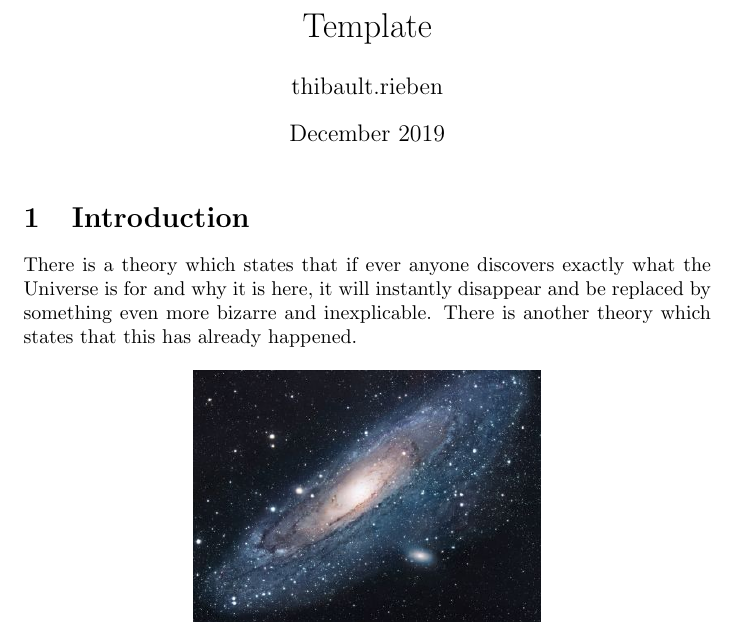
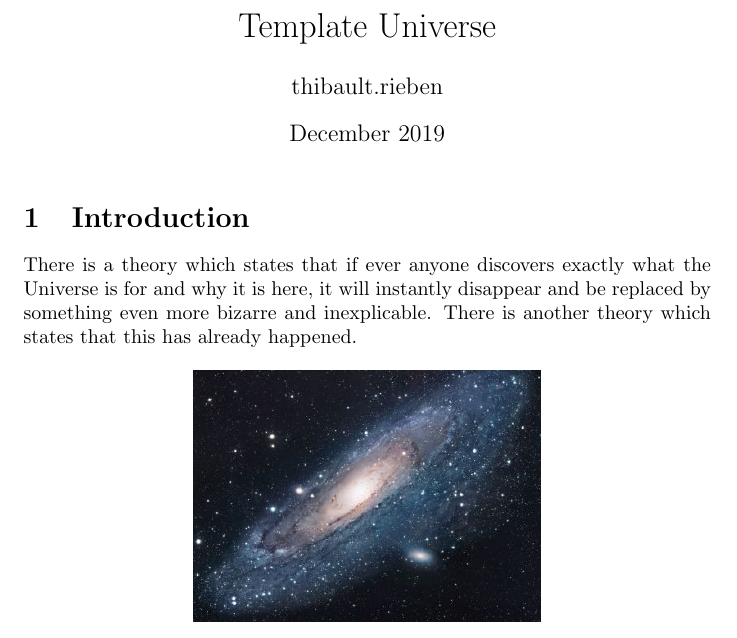
Before and after one commit to thibaultrieben/template-surface-min, a LaTeX document (main.tex): part of the page, cut so that both start at the same text. Compiled offline with pdfLaTeX.

Commit message:
changes on the title of the main.tex

```diff
--- a/main.tex
+++ b/main.tex
@@ -1,7 +1,7 @@
 \documentclass{article}
 \usepackage[utf8]{inputenc}
 
-\title{Template}
+\title{Template Universe}
 \author{thibault.rieben }
 \date{December 2019}
 
```
